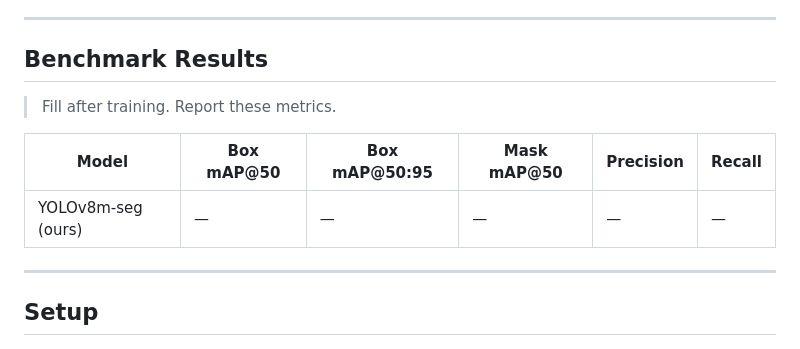
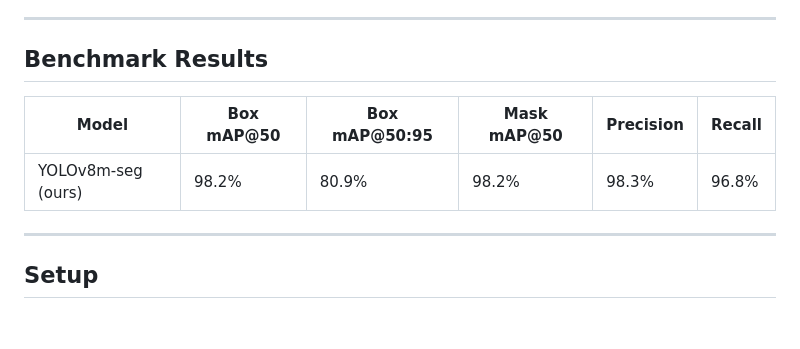
Before and after one commit to hemanthrajelangovan07-sudo/camodet, a Markdown page: README.md, the part around one of its changes. GitHub-like rendering; blank space fills up the shorter version.

Commit message:
Revise Results section format and metrics
Updated results section with images and benchmark metrics.

```diff
--- a/README.md
+++ b/README.md
@@ -105,11 +102,10 @@ flowchart LR
 
 ## Benchmark Results
 
-> Fill after training. Report these metrics.
 
 | Model | Box mAP@50 | Box mAP@50:95 | Mask mAP@50 | Precision | Recall |
 |-------|-----------|--------------|------------|-----------|--------|
-| YOLOv8m-seg (ours) | — | — | — | — | — |
+| YOLOv8m-seg (ours) | 98.2% | 80.9% | 98.2% | 98.3% | 96.8% |
 
 ---
 
```
Also changed, not shown: other parts of README.md (+12 -15 lines).
